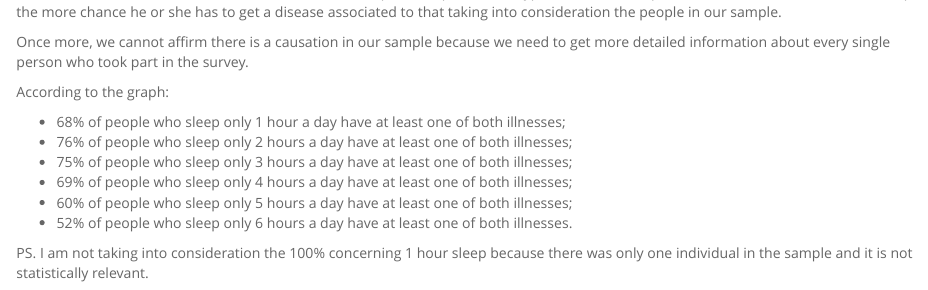
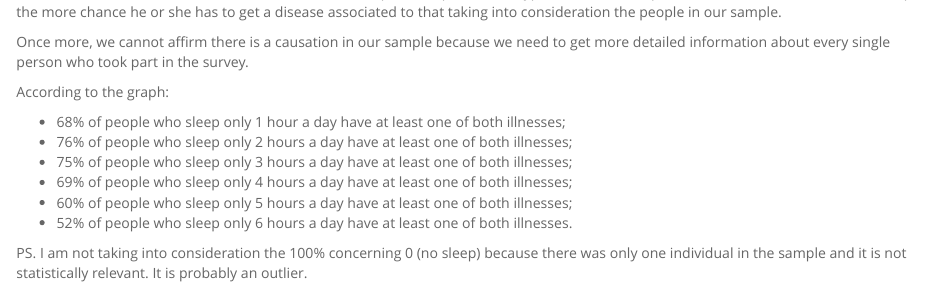
Before and after one commit to tiago-deas/Final-Project, an R Markdown document (intro_data_prob_project.Rmd): the page in a window 1100 px wide, from 9410 px down. Rendered offline with R 4.5, knitr and Pandoc, with nearby package versions; some code elsewhere in the file could not run offline.

Commit message:
fixed last line

```diff
--- a/intro_data_prob_project.Rmd
+++ b/intro_data_prob_project.Rmd
@@ -439,4 +439,4 @@ According to the graph:
 - 60% of people who sleep only 5 hours a day have at least one of both illnesses;
 - 52% of people who sleep only 6 hours a day have at least one of both illnesses.
 
-PS. I am not taking into consideration the 100% concerning 1 hour sleep because there was only one individual in the sample and it is not statistically relevant.
+PS. I am not taking into consideration the 100% concerning 0 (no sleep) because there was only one individual in the sample and it is not statistically relevant. It is probably an outlier.
```
